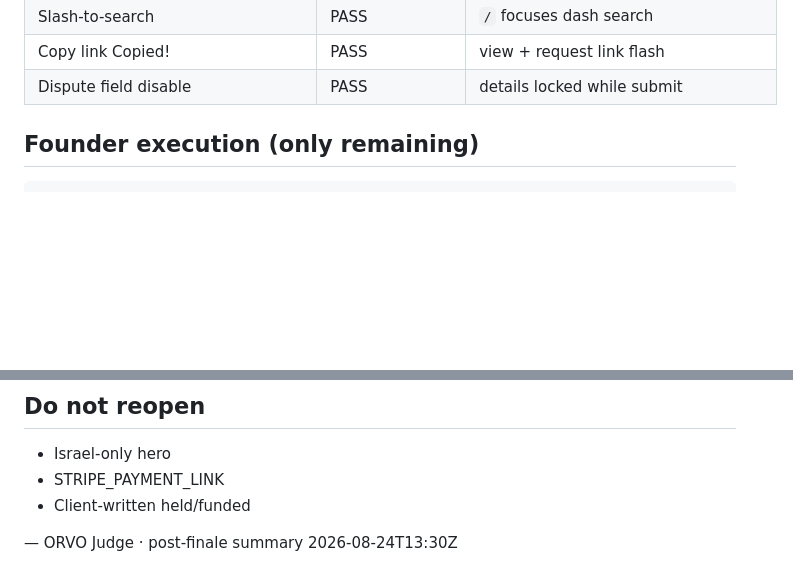
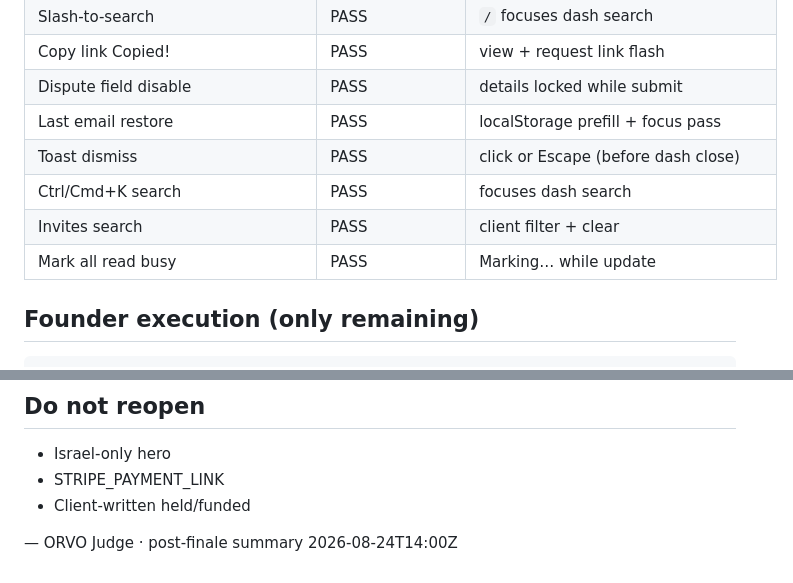
Before and after one commit to danielmenparan-lang/orvo, a Markdown page: squad-reports/JUDGE-WAVE-POST-FINALE.md, 2 parts joined by grey strips. Drawn GitHub-style; blank space fills up the shorter version.

Commit message:
Sync JUDGE post-finale summary through 14:00 pulse
Co-authored-by: danielmenparan-lang <danielmenparan-lang@users.noreply.github.com>

```diff
--- a/squad-reports/JUDGE-WAVE-POST-FINALE.md
+++ b/squad-reports/JUDGE-WAVE-POST-FINALE.md
@@ -121,6 +121,11 @@ Campaign finale at 11:42 UTC shipped the honest marketplace loop. Post-finale pu
 | Slash-to-search | PASS | `/` focuses dash search |
 | Copy link Copied! | PASS | view + request link flash |
 | Dispute field disable | PASS | details locked while submit |
+| Last email restore | PASS | localStorage prefill + focus pass |
+| Toast dismiss | PASS | click or Escape (before dash close) |
+| Ctrl/Cmd+K search | PASS | focuses dash search |
+| Invites search | PASS | client filter + clear |
+| Mark all read busy | PASS | Marking… while update |
 
 ## Founder execution (only remaining)
 
@@ -138,4 +143,4 @@ bash scripts/founder-setup.sh   # ordered steps
 - STRIPE_PAYMENT_LINK
 - Client-written held/funded
 
-— ORVO Judge · post-finale summary 2026-08-24T13:30Z
+— ORVO Judge · post-finale summary 2026-08-24T14:00Z
```
Also changed, not shown: other parts of squad-reports/JUDGE-WAVE-POST-FINALE.md (+1 -1 lines).
